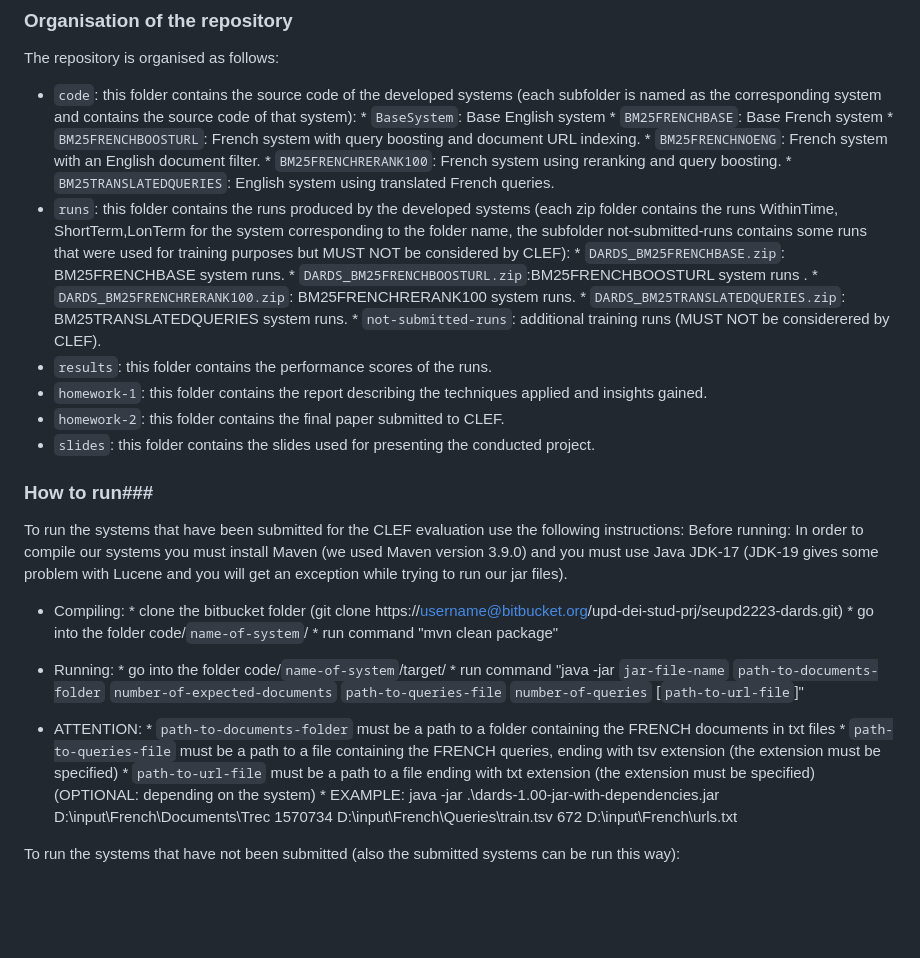
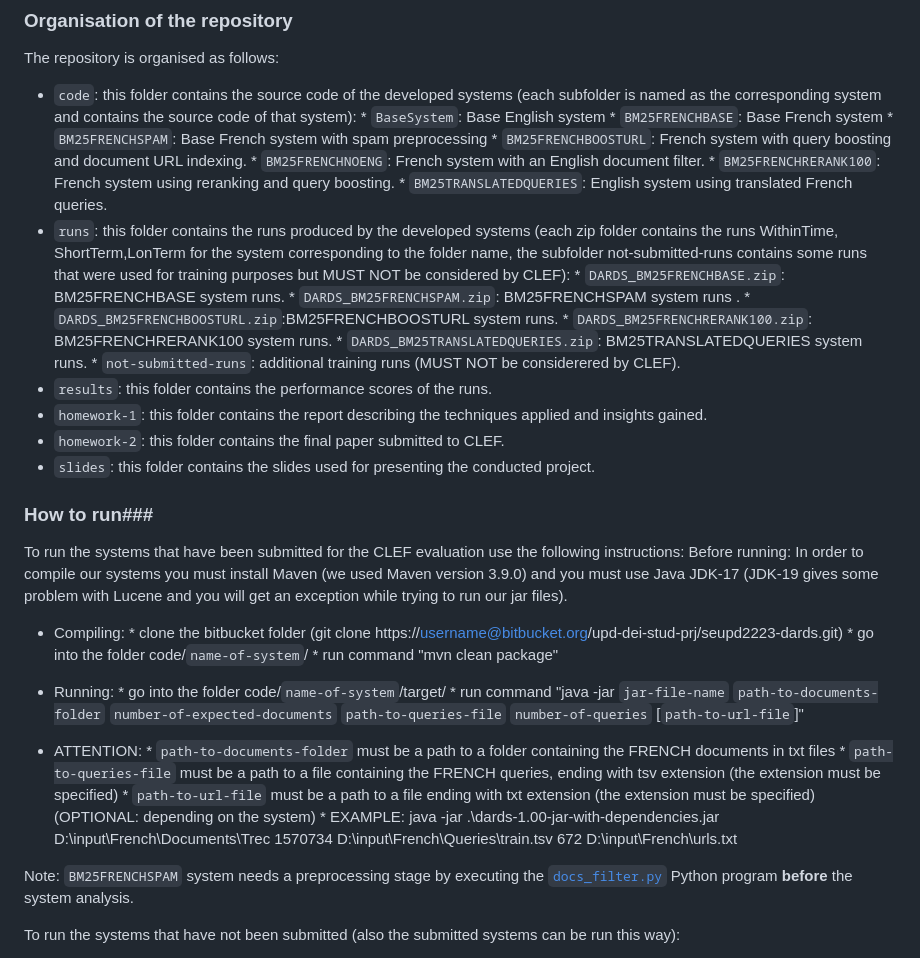
Before and after one commit to MerloSimone/seupd2223-dards, a Markdown page: README.md, the part around the change. Rendered like a GitHub page; blank space fills up the shorter version.

```diff
--- a/README.md
+++ b/README.md
@@ -26,13 +26,15 @@ The repository is organised as follows:
 * `code`: this folder contains the source code of the developed systems (each subfolder is named as the corresponding system and contains the source code of that system):
       * `BaseSystem`: Base English system
       * `BM25FRENCHBASE`: Base French system
+      * `BM25FRENCHSPAM`: Base French system with spam preprocessing
       * `BM25FRENCHBOOSTURL`: French system with query boosting and document URL indexing.
       * `BM25FRENCHNOENG`: French system with an English document filter.
       * `BM25FRENCHRERANK100`: French system using reranking and query boosting.
       * `BM25TRANSLATEDQUERIES`: English system using translated French queries.
 * `runs`: this folder contains the runs produced by the developed systems (each zip folder contains the runs WithinTime, ShortTerm,LonTerm for the system corresponding to the folder name, the subfolder not-submitted-runs contains some runs that were used for training purposes but MUST NOT be considered by CLEF):
       * `DARDS_BM25FRENCHBASE.zip`: BM25FRENCHBASE system runs.
-      * `DARDS_BM25FRENCHBOOSTURL.zip`:BM25FRENCHBOOSTURL system runs .
+      * `DARDS_BM25FRENCHSPAM.zip`: BM25FRENCHSPAM system runs .
+      * `DARDS_BM25FRENCHBOOSTURL.zip`:BM25FRENCHBOOSTURL system runs.
       * `DARDS_BM25FRENCHRERANK100.zip`: BM25FRENCHRERANK100 system runs.
       * `DARDS_BM25TRANSLATEDQUERIES.zip`: BM25TRANSLATEDQUERIES system runs.
       * `not-submitted-runs`: additional training runs (MUST NOT be considerered by CLEF).
@@ -45,7 +47,6 @@ The repository is organised as follows:
 To run the systems that have been submitted for the CLEF evaluation use the following instructions:
 Before running:
 In order to compile our systems you must install Maven (we used Maven version 3.9.0) and you must use Java JDK-17 (JDK-19 gives some problem with Lucene and you will get an exception while trying to run our jar files).
-
 * Compiling:
       * clone the bitbucket folder (git clone https://username@bitbucket.org/upd-dei-stud-prj/seupd2223-dards.git)
       * go into the folder code/`name-of-system`/
@@ -61,6 +62,7 @@ In order to compile our systems you must install Maven (we used Maven version 3.
       * `path-to-url-file` must be a path to a file ending with txt extension (the extension must be specified) (OPTIONAL: depending on the system)
       * EXAMPLE: java -jar .\dards-1.00-jar-with-dependencies.jar D:\input\French\Documents\Trec 1570734 D:\input\French\Queries\train.tsv 672 D:\input\French\urls.txt
 
+Note: `BM25FRENCHSPAM` system needs a preprocessing stage by executing the [`docs_filter.py`](code/BM25FRENCHSPAM/docs_filter.py) Python program <b>before</b> the system analysis.
 
 To run the systems that have not been submitted (also the submitted systems can be run this way):
 
```
